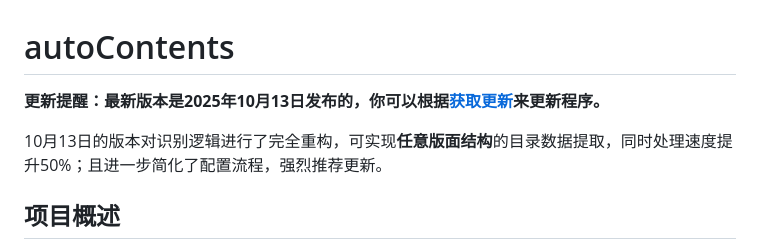
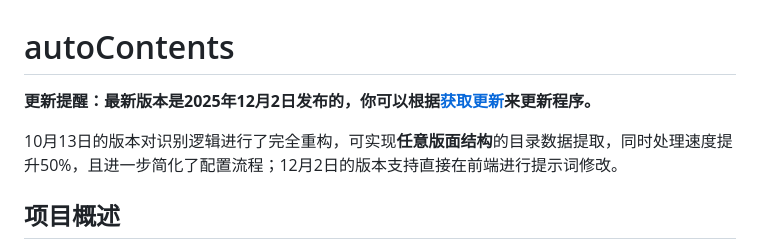
Before and after one commit to NatsUIJM/autoContents, a Markdown page: readme.md, the part around the change. GitHub-like rendering.

```diff
--- a/readme.md
+++ b/readme.md
@@ -1,8 +1,8 @@
 # autoContents
 
-**更新提醒：最新版本是2025年10月13日发布的，你可以根据[获取更新](#获取更新)来更新程序。**
+**更新提醒：最新版本是2025年12月2日发布的，你可以根据[获取更新](#获取更新)来更新程序。**
 
-10月13日的版本对识别逻辑进行了完全重构，可实现**任意版面结构**的目录数据提取，同时处理速度提升50%；且进一步简化了配置流程，强烈推荐更新。
+10月13日的版本对识别逻辑进行了完全重构，可实现**任意版面结构**的目录数据提取，同时处理速度提升50%，且进一步简化了配置流程；12月2日的版本支持直接在前端进行提示词修改。
 
 ## 项目概述
 
```
